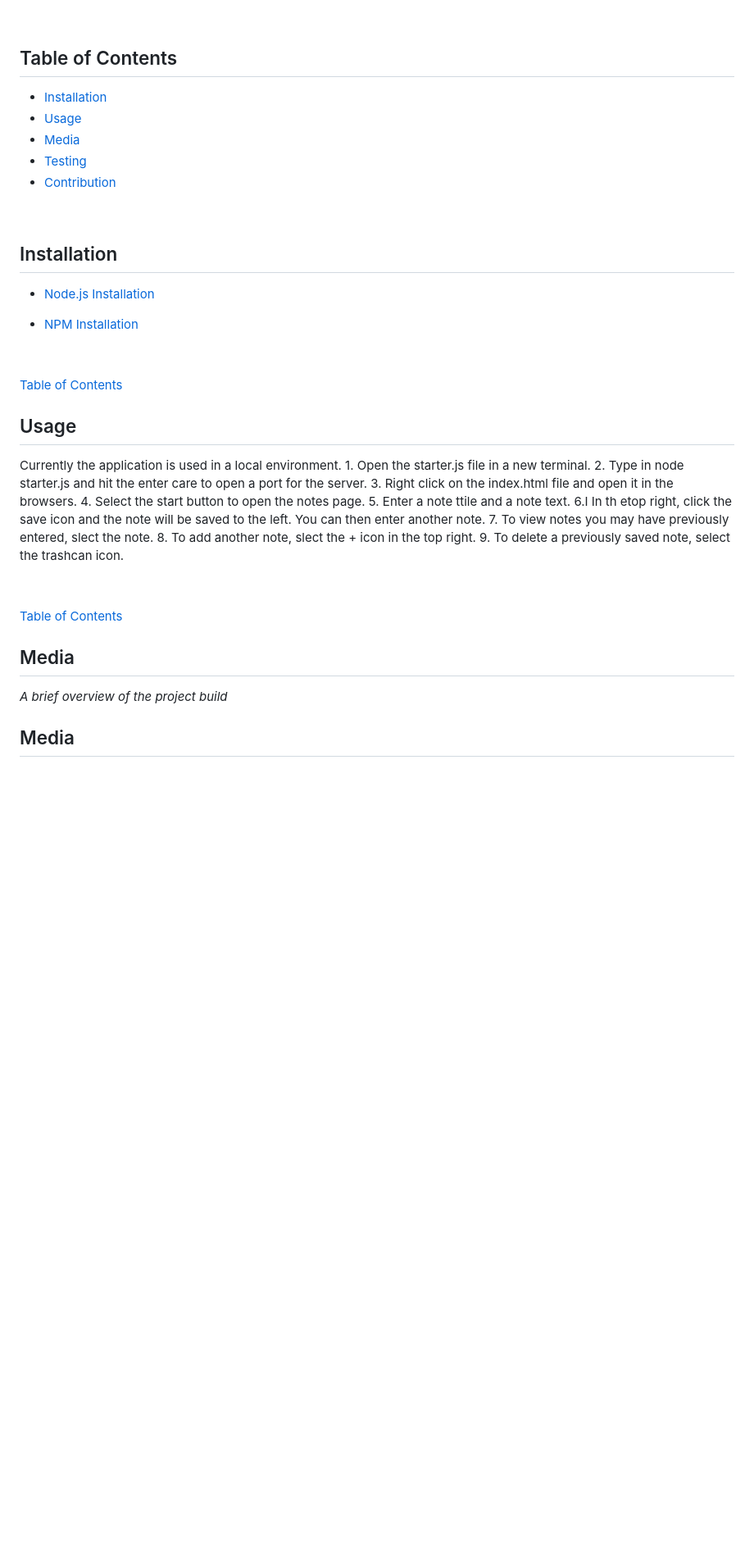
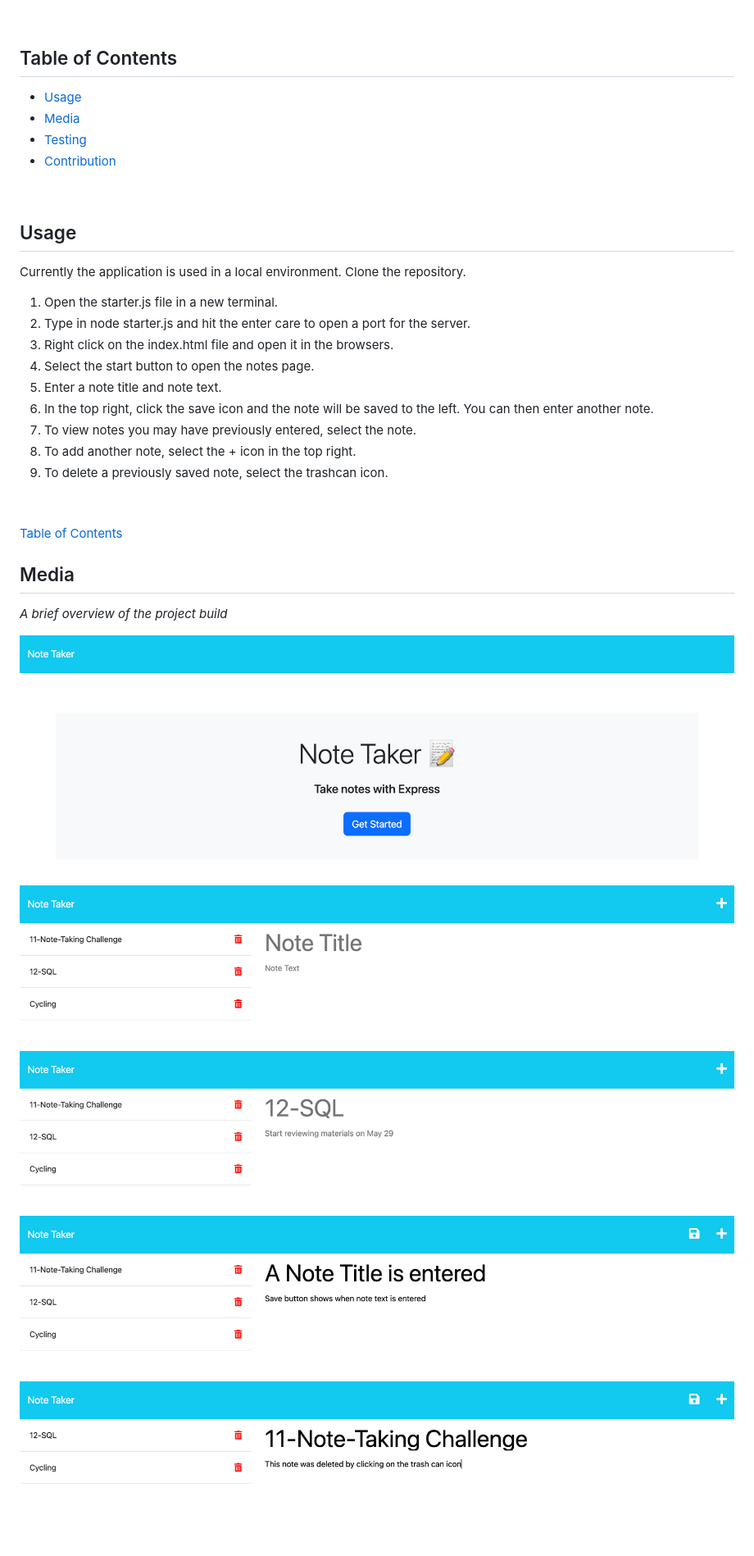
Before and after one commit to waynefenwick/11-Note-Taking, a Markdown page: README.md, the part around the change printed below. Shown: that part at 82% size. GitHub-like rendering; pictures changed too: media/DeletingNotes.png (added), media/EnteredNotes.png (added), media/Homepage.png (added); blank space fills up the shorter version.

Commit message:
Updated README file; cleaned up coding and added some //notes

```diff
--- a/README.md
+++ b/README.md
@@ -17,32 +17,26 @@ The purpose of this project was to create an app that could be used for making n
 
 ## Table of Contents
 
- * [Installation](#installation)
  * [Usage](#usage)
  * [Media](#media)
  * [Testing](#testing)
  * [Contribution](#contribution)
 
-
-&nbsp;
-
-## Installation
-
-
-
-* [Node.js Installation](https://nodejs.org/en)
-
-* [NPM Installation](https://docs.npmjs.com/cli/v8/commands/npm-install)
-
-&nbsp;
-
-[Table of Contents](#table-of-contents)
-
+ &nbsp;
 
 
 ## Usage
 
-Currently the application is used in a local environment. 1. Open the starter.js file in a new terminal. 2. Type in node starter.js and hit the enter care to open a port for the server. 3. Right click on the index.html file and open it in the browsers. 4. Select the  start button to open the notes page. 5. Enter a note ttile and a note text. 6.I In th etop right, click the save icon and the note will be saved to the left. You can then enter another note. 7. To view notes you may have previously entered, slect the note. 8. To add another note, slect the + icon in the top right. 9. To delete a previously saved note, select the trashcan icon.
+Currently the application is used in a local environment. Clone the repository.
+1. Open the starter.js file in a new terminal.
+2. Type in node starter.js and hit the enter care to open a port for the server.
+3. Right click on the index.html file and open it in the browsers.
+4. Select the start button to open the notes page.
+5. Enter a note title and note text.
+6. In the top right, click the save icon and the note will be saved to the left. You can then enter another note.
+7. To view notes you may have previously entered, select the note.
+8. To add another note, select the + icon in the top right.
+9. To delete a previously saved note, select the trashcan icon.
 
 &nbsp;
 
@@ -54,5 +48,9 @@ Currently the application is used in a local environment. 1. Open the starter.js
 _A brief overview of the project build_
 &nbsp;
 
-## Media
+![Media](./media/Homepage.png)
+![Media](./media/EnteredNotes.png)
+![Media](./media/ViewingNotes.png)
+![Media](./media/SaveBtn.png)
+![Media](./media/DeletingNotes.png)
 
```
Also changed, not shown: other parts of README.md (+1 -4 lines), media/notes.png (deleted), 2 other files.
